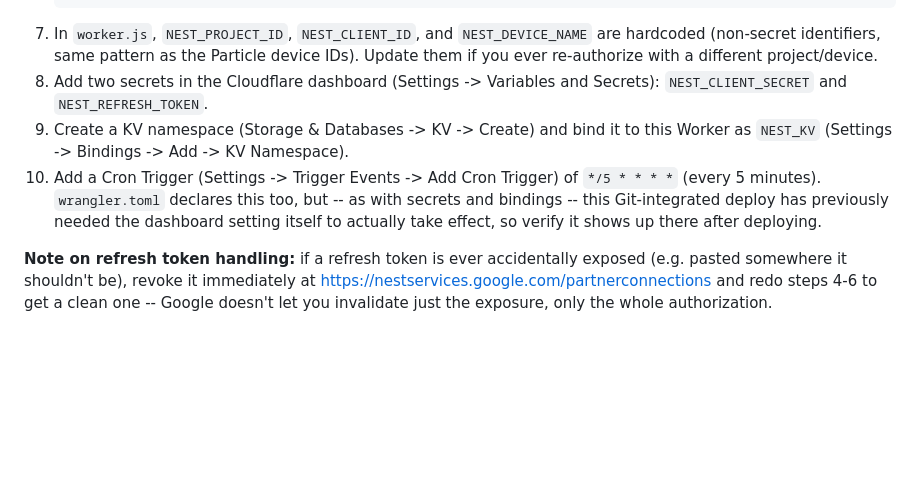
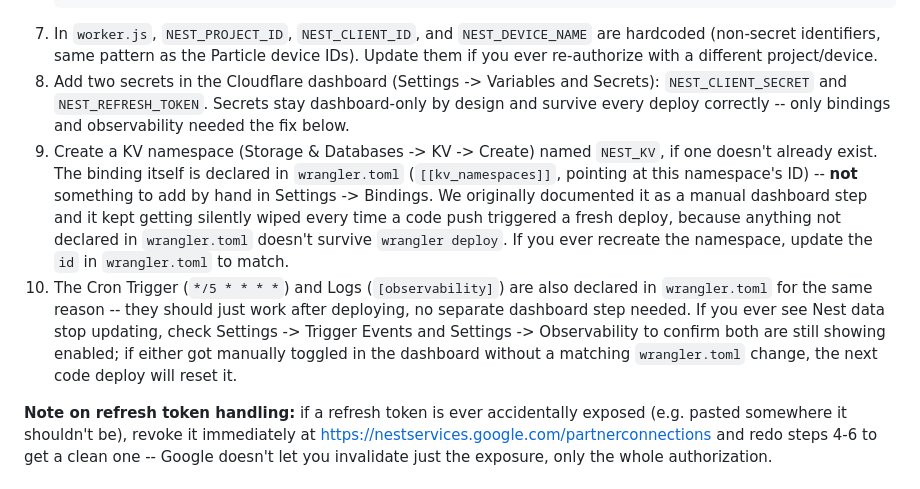
Before and after one commit to etilberg/ETHome, a Markdown page: cloudflare-worker/README.md, the part around the change. Drawn GitHub-style; blank space fills up the shorter version.

Commit message:
Update README with KV namespace and Cron Trigger details
Clarify KV namespace creation and binding process, emphasizing the importance of `wrangler.toml` for persistence across deployments.

```diff
--- a/cloudflare-worker/README.md
+++ b/cloudflare-worker/README.md
@@ -66,14 +66,25 @@ polls on a schedule (Cron Trigger) and builds its own history in KV storage.
    device IDs). Update them if you ever re-authorize with a different
    project/device.
 8. Add two secrets in the Cloudflare dashboard (Settings -> Variables and
-   Secrets): `NEST_CLIENT_SECRET` and `NEST_REFRESH_TOKEN`.
-9. Create a KV namespace (Storage & Databases -> KV -> Create) and bind it
-   to this Worker as `NEST_KV` (Settings -> Bindings -> Add -> KV Namespace).
-10. Add a Cron Trigger (Settings -> Trigger Events -> Add Cron Trigger) of
-    `*/5 * * * *` (every 5 minutes). `wrangler.toml` declares this too, but
-    -- as with secrets and bindings -- this Git-integrated deploy has
-    previously needed the dashboard setting itself to actually take effect,
-    so verify it shows up there after deploying.
+   Secrets): `NEST_CLIENT_SECRET` and `NEST_REFRESH_TOKEN`. Secrets stay
+   dashboard-only by design and survive every deploy correctly -- only
+   bindings and observability needed the fix below.
+9. Create a KV namespace (Storage & Databases -> KV -> Create) named
+   `NEST_KV`, if one doesn't already exist. The binding itself is declared
+   in `wrangler.toml` (`[[kv_namespaces]]`, pointing at this namespace's
+   ID) -- **not** something to add by hand in Settings -> Bindings. We
+   originally documented it as a manual dashboard step and it kept getting
+   silently wiped every time a code push triggered a fresh deploy, because
+   anything not declared in `wrangler.toml` doesn't survive `wrangler
+   deploy`. If you ever recreate the namespace, update the `id` in
+   `wrangler.toml` to match.
+10. The Cron Trigger (`*/5 * * * *`) and Logs (`[observability]`) are also
+    declared in `wrangler.toml` for the same reason -- they should just
+    work after deploying, no separate dashboard step needed. If you ever
+    see Nest data stop updating, check Settings -> Trigger Events and
+    Settings -> Observability to confirm both are still showing enabled;
+    if either got manually toggled in the dashboard without a matching
+    `wrangler.toml` change, the next code deploy will reset it.
 
 **Note on refresh token handling:** if a refresh token is ever accidentally
 exposed (e.g. pasted somewhere it shouldn't be), revoke it immediately at
```
